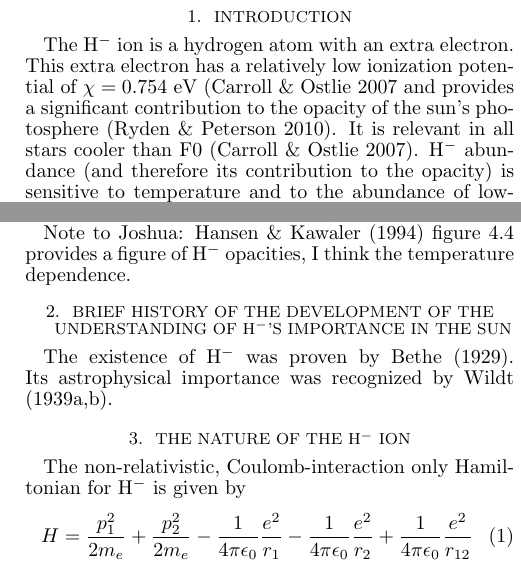
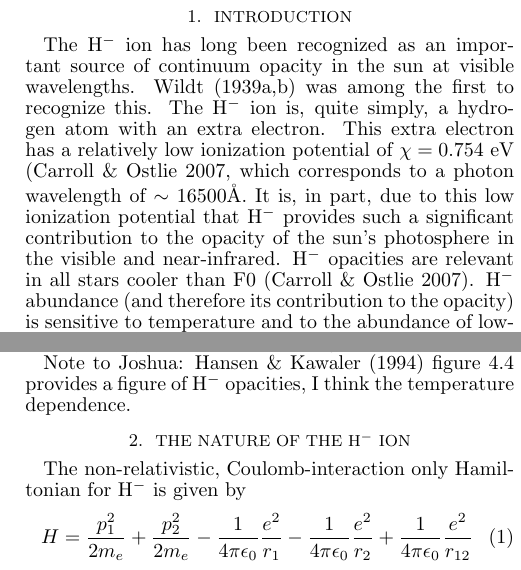
Before and after one commit to joshuawallace/Midterm-paper-for-AST-514, a LaTeX document (paper.tex, which reads introduction.tex): two parts of the columns of page 1 of 7, joined at a grey line, cut so that both start at the same text. Compiled offline with pdfLaTeX.

Commit message:
moving to comptuers

```diff
--- a/introduction.tex
+++ b/introduction.tex
@@ -1,9 +1,13 @@
 
-The \h\ ion is a hydrogen atom with an extra electron.  This extra electron
+The \h\ ion has long been recognized as an important source of
+continuum opacity in the sun at visible
+wavelengths. \citet{Wildt1939a,Wildt1939b} was among the first to
+recognize this.  The \h\ ion is, quite simply, a hydrogen atom with an extra electron.  This extra electron
 has a relatively low ionization potential of $\chi = 0.754$ eV
-(\citealt{carroll2007introduction} and
-provides a significant contribution to the opacity of the sun's
-photosphere (\citealt{ryden2010foundations}).  It is relevant in all
+(\citealt{carroll2007introduction}, which corresponds to a photon
+wavelength of $\sim 16500$\AA.  It is, in part, due to this low
+ionization potential that \h\ provides such  a significant contribution to the opacity of the sun's
+photosphere in the visible and near-infrared.  \h\ opacities are relevant in all
 stars cooler than F0 (\citealt{carroll2007introduction}). \h\
 abundance (and therefore its contribution to the opacity) is sensitive
 to temperature and to the abundance of low-\chii\ metals
--- a/paper.tex
+++ b/paper.tex
@@ -33,8 +33,8 @@ A review of H$^-$ in stellar atmospheres. Make it long  Make it long  Make it lo
 \section{Introduction}
 \input{introduction.tex}
 
-\section{Brief History of the Development of the Understanding of \h's Importance in the Sun}
-\input{history.tex}
+%\section{Brief History of the Development of the Understanding of \h's Importance in the Sun}
+%\input{history.tex}
 
 \section{The Nature of the \h\ Ion}
 \input{hminusion.tex}
```
